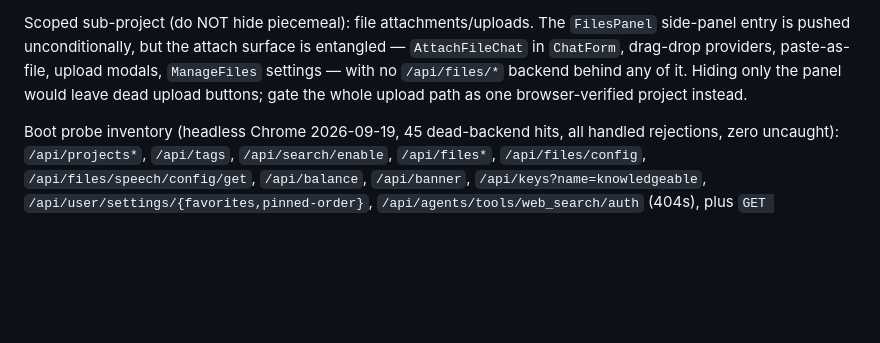
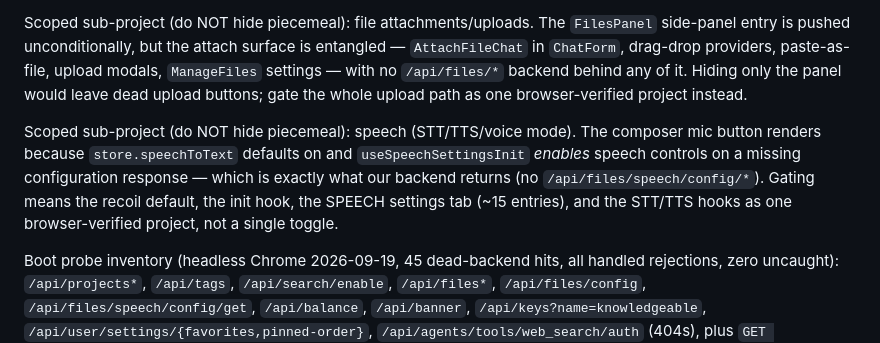
Before and after one commit to mansourvery-hub/Knowledgeable, a Markdown page: docs/agent-context/roadmap_and_state.md, the part around the change. Rendered like a GitHub page; blank space fills up the shorter version.

Commit message:
docs: scope speech as one browser-verified gating project (cleanup)

```diff
--- a/docs/agent-context/roadmap_and_state.md
+++ b/docs/agent-context/roadmap_and_state.md
@@ -415,6 +415,14 @@ paste-as-file, upload modals, `ManageFiles` settings — with no `/api/files/*`
 backend behind any of it. Hiding only the panel would leave dead upload
 buttons; gate the whole upload path as one browser-verified project instead.
 
+Scoped sub-project (do NOT hide piecemeal): speech (STT/TTS/voice mode).
+The composer mic button renders because `store.speechToText` defaults on and
+`useSpeechSettingsInit` *enables* speech controls on a missing configuration
+response — which is exactly what our backend returns (no
+`/api/files/speech/config/*`). Gating means the recoil default, the init hook,
+the SPEECH settings tab (~15 entries), and the STT/TTS hooks as one
+browser-verified project, not a single toggle.
+
 Boot probe inventory (headless Chrome 2026-09-19, 45 dead-backend hits, all
 handled rejections, zero uncaught): `/api/projects*`, `/api/tags`,
 `/api/search/enable`, `/api/files*`, `/api/files/config`,
```
